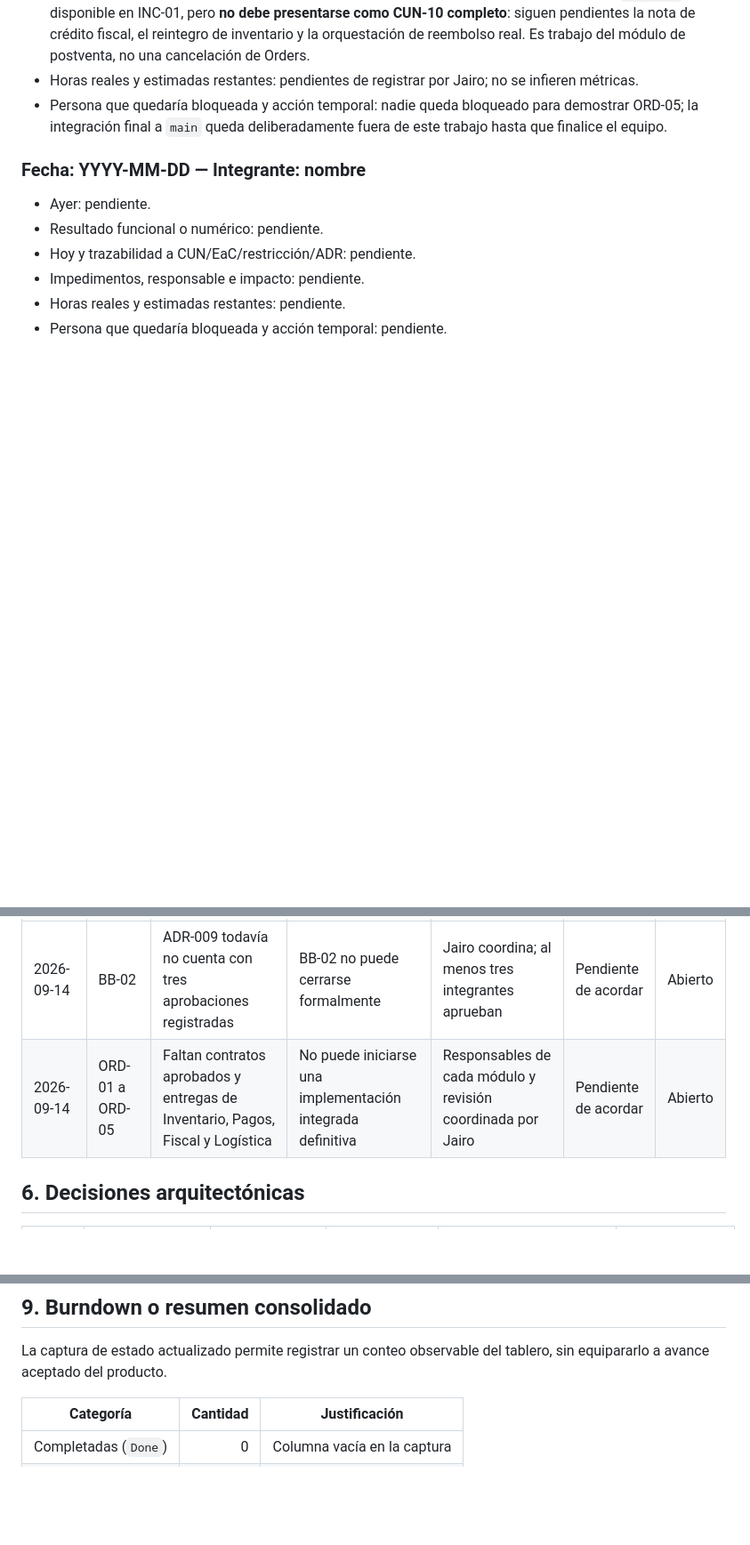
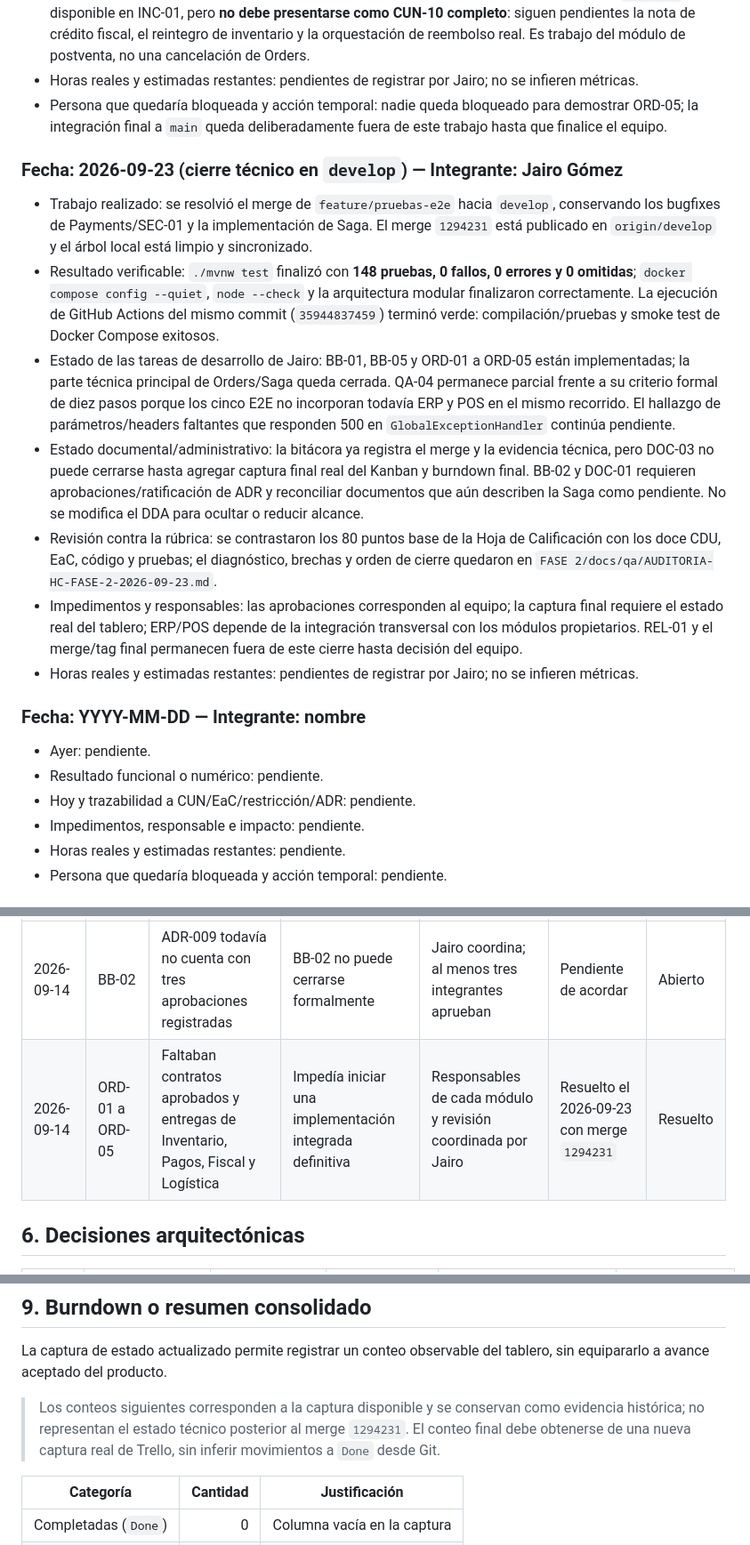
Before and after one commit to K-Giron/AYD2_Proyecto, a Markdown page: BITACORA_FASE_2.md, 3 parts joined by grey strips. Shown at 89% size. Rendered like a GitHub page; blank space fills up the shorter version.

Commit message:
feat: documentar auditoria de hoja de calificacion

```diff
--- a/BITACORA_FASE_2.md
+++ b/BITACORA_FASE_2.md
@@ -393,6 +396,16 @@ La captura muestra `[BB-02]` en `Blocked`, `[DOC-03]` en `In Progress` y `[BB-01
 - Horas reales y estimadas restantes: pendientes de registrar por Jairo; no se infieren métricas.
 - Persona que quedaría bloqueada y acción temporal: nadie queda bloqueado para demostrar ORD-05; la integración final a `main` queda deliberadamente fuera de este trabajo hasta que finalice el equipo.
 
+### Fecha: 2026-09-23 (cierre técnico en `develop`) — Integrante: Jairo Gómez
+
+- Trabajo realizado: se resolvió el merge de `feature/pruebas-e2e` hacia `develop`, conservando los bugfixes de Payments/SEC-01 y la implementación de Saga. El merge `1294231` está publicado en `origin/develop` y el árbol local está limpio y sincronizado.
+- Resultado verificable: `./mvnw test` finalizó con **148 pruebas, 0 fallos, 0 errores y 0 omitidas**; `docker compose config --quiet`, `node --check` y la arquitectura modular finalizaron correctamente. La ejecución de GitHub Actions del mismo commit (`35944837459`) terminó verde: compilación/pruebas y smoke test de Docker Compose exitosos.
+- Estado de las tareas de desarrollo de Jairo: BB-01, BB-05 y ORD-01 a ORD-05 están implementadas; la parte técnica principal de Orders/Saga queda cerrada. QA-04 permanece parcial frente a su criterio formal de diez pasos porque los cinco E2E no incorporan todavía ERP y POS en el mismo recorrido. El hallazgo de parámetros/headers faltantes que responden 500 en `GlobalExceptionHandler` continúa pendiente.
+- Estado documental/administrativo: la bitácora ya registra el merge y la evidencia técnica, pero DOC-03 no puede cerrarse hasta agregar captura final real del Kanban y burndown final. BB-02 y DOC-01 requieren aprobaciones/ratificación de ADR y reconciliar documentos que aún describen la Saga como pendiente. No se modifica el DDA para ocultar o reducir alcance.
+- Revisión contra la rúbrica: se contrastaron los 80 puntos base de la Hoja de Calificación con los doce CDU, EaC, código y pruebas; el diagnóstico, brechas y orden de cierre quedaron en `FASE 2/docs/qa/AUDITORIA-HC-FASE-2-2026-09-23.md`.
+- Impedimentos y responsables: las aprobaciones corresponden al equipo; la captura final requiere el estado real del tablero; ERP/POS depende de la integración transversal con los módulos propietarios. REL-01 y el merge/tag final permanecen fuera de este cierre hasta decisión del equipo.
+- Horas reales y estimadas restantes: pendientes de registrar por Jairo; no se infieren métricas.
+
 ### Fecha: YYYY-MM-DD — Integrante: nombre
 
 - Ayer: pendiente.
@@ -407,7 +420,7 @@ La captura muestra `[BB-02]` en `Blocked`, `[DOC-03]` en `In Progress` y `[BB-01
 | Fecha | Tarea | Causa reproducible | Impacto | Puede desbloquear | Próxima revisión | Estado |
 |---|---|---|---|---|---|---|
 | 2026-09-14 | BB-02 | ADR-009 todavía no cuenta con tres aprobaciones registradas | BB-02 no puede cerrarse formalmente | Jairo coordina; al menos tres integrantes aprueban | Pendiente de acordar | Abierto |
-| 2026-09-14 | ORD-01 a ORD-05 | Faltan contratos aprobados y entregas de Inventario, Pagos, Fiscal y Logística | No puede iniciarse una implementación integrada definitiva | Responsables de cada módulo y revisión coordinada por Jairo | Pendiente de acordar | Abierto |
+| 2026-09-14 | ORD-01 a ORD-05 | Faltaban contratos aprobados y entregas de Inventario, Pagos, Fiscal y Logística | Impedía iniciar una implementación integrada definitiva | Responsables de cada módulo y revisión coordinada por Jairo | Resuelto el 2026-09-23 con merge `1294231` | Resuelto |
 
 ## 6. Decisiones arquitectónicas
 
@@ -479,6 +492,11 @@ La captura muestra `[BB-02]` en `Blocked`, `[DOC-03]` en `In Progress` y `[BB-01
 
 La captura de estado actualizado permite registrar un conteo observable del tablero, sin equipararlo a avance aceptado del producto.
 
+> Los conteos siguientes corresponden a la captura disponible y se conservan
+> como evidencia histórica; no representan el estado técnico posterior al
+> merge `1294231`. El conteo final debe obtenerse de una nueva captura real de
+> Trello, sin inferir movimientos a `Done` desde Git.
+
 | Categoría | Cantidad | Justificación |
 |---|---:|---|
 | Completadas (`Done`) | 0 | Columna vacía en la captura |
```
Also changed, not shown: other parts of BITACORA_FASE_2.md (+8 -5 lines), 1 other file.
